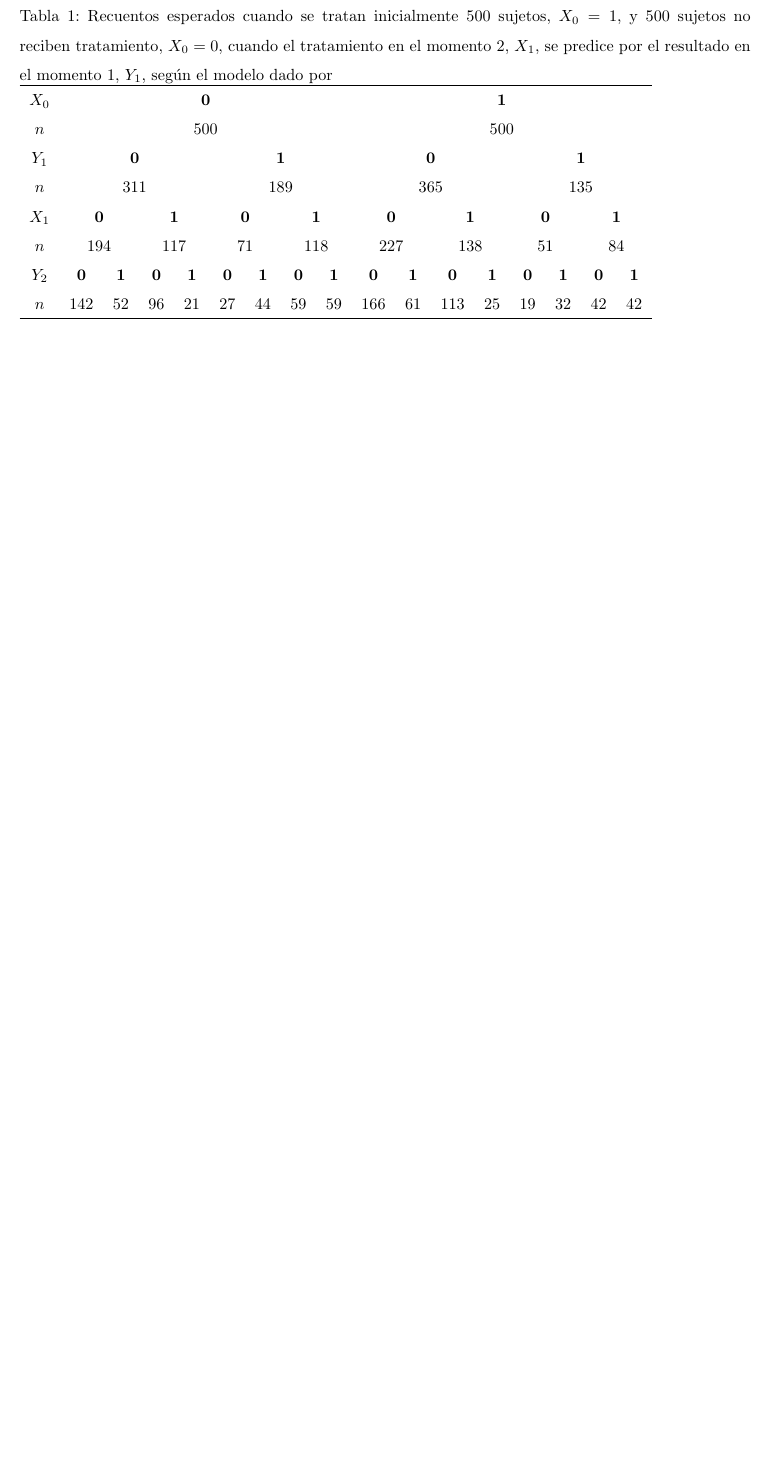
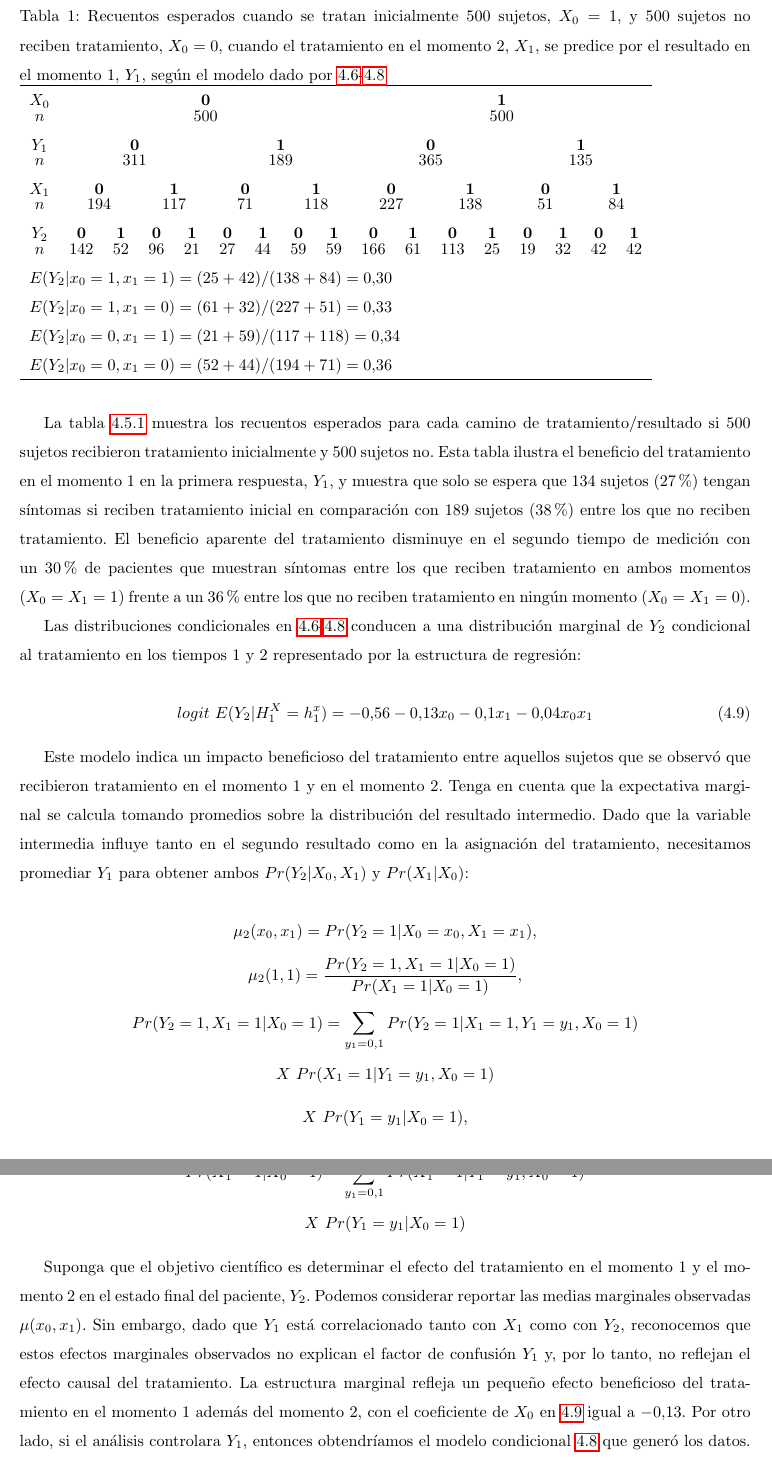
Before and after one commit to ecometto94/Tesis, a LaTeX document (Tesina/Mio/Informe.tex): part of page 22 of 22 before the commit and two parts of pages 22 and 23 of 23 after it, the two joined at a grey line, cut so that both start at the same text, the shorter picture padded with empty space. Compiled offline with pdfLaTeX.

Commit message:
agregar teoria de variables endogenas

```diff
--- a/Tesina/Mio/Informe.tex
+++ b/Tesina/Mio/Informe.tex
@@ -17,9 +17,11 @@
 \usepackage{tikz} 				% for graphs
 \usepackage{multirow}			% for tables
 \usepackage{float}				% to manually select placement of tables
+
 \usetikzlibrary{babel}		    % for draw arrows in tikz using babel spanish
 \renewcommand{\baselinestretch}{1.5}
 \bibliographystyle{ieeetr}
+\numberwithin{equation}{section}
 
 % TITLE VARIABLES
 
@@ -843,25 +854,63 @@ bien $(Y_1 = 0)$. Finalmente, la respuesta en el segundo tiempo está fuertement
 y está influenciada por el tratamiento en el tiempo 2.
 
 \begin{table}[H]
+	\label{feedback_table}
 	\caption{Recuentos esperados cuando se tratan inicialmente 500 sujetos, $X_0 = 1$, y 500 sujetos no reciben tratamiento,
 	$X_0 = 0$, cuando el tratamiento en el momento 2, $X_1$, se predice por el resultado en el momento 1, $Y_1$,
-según el modelo dado por}
-% COMPLETAR CON LA REFERENCIA DEL MODELO
+	según el modelo dado por \ref{feedback_1}-\ref{feedback_3}}
 	\begin{tabular}{*{17}{c}}
 		\hline
-	$X_0$ & \multicolumn{8}{c}{\bf{0}} & \multicolumn{8}{c}{\bf{1}} \\
+		$X_0$ & \multicolumn{8}{c}{\bf{0}} & \multicolumn{8}{c}{\bf{1}} \\[-3mm]
 		$n$ & \multicolumn{8}{c}{500} & \multicolumn{8}{c}{500} \\
-	$Y_1$ & \multicolumn{4}{c}{\bf{0}} & \multicolumn{4}{c}{\bf{1}} & \multicolumn{4}{c}{\bf{0}} & \multicolumn{4}{c}{\bf{1}} \\
+		$Y_1$ & \multicolumn{4}{c}{\bf{0}} & \multicolumn{4}{c}{\bf{1}} & \multicolumn{4}{c}{\bf{0}} & \multicolumn{4}{c}{\bf{1}} \\[-3mm]
 		$n$ & \multicolumn{4}{c}{311} & \multicolumn{4}{c}{189} & \multicolumn{4}{c}{365} & \multicolumn{4}{c}{135} \\
 		$X_1$ & \multicolumn{2}{c}{\bf{0}} & \multicolumn{2}{c}{\bf{1}} & \multicolumn{2}{c}{\bf{0}} & \multicolumn{2}{c}{\bf{1}} &
-	\multicolumn{2}{c}{\bf{0}} & \multicolumn{2}{c}{\bf{1}} & \multicolumn{2}{c}{\bf{0}} & \multicolumn{2}{c}{\bf{1}} \\
+		\multicolumn{2}{c}{\bf{0}} & \multicolumn{2}{c}{\bf{1}} & \multicolumn{2}{c}{\bf{0}} & \multicolumn{2}{c}{\bf{1}} \\[-3mm]
 		$n$ & \multicolumn{2}{c}{194} & \multicolumn{2}{c}{117} & \multicolumn{2}{c}{71} & \multicolumn{2}{c}{118} &
 		\multicolumn{2}{c}{227} & \multicolumn{2}{c}{138} & \multicolumn{2}{c}{51} & \multicolumn{2}{c}{84} \\
 		$Y_2$ & \bf{0} & \bf{1} & \bf{0} & \bf{1} & \bf{0} & \bf{1} & \bf{0} & \bf{1} & \bf{0} & \bf{1} & \bf{0} & \bf{1} &
-	\bf{0} & \bf{1} & \bf{0} & \bf{1} \\
+		\bf{0} & \bf{1} & \bf{0} & \bf{1} \\[-3mm]
 		$n$ & 142 & 52 & 96 & 21 & 27 & 44 & 59 & 59 & 166 & 61 & 113 & 25 & 19 & 32 & 42 & 42 \\
+		\multicolumn{17}{l}{$ E(Y_2|x_0 = 1, x_1 = 1) = (25 + 42) / (138 + 84) = 0.30 $} \\
+		\multicolumn{17}{l}{$ E(Y_2|x_0 = 1, x_1 = 0) = (61 + 32) / (227 + 51) = 0.33 $} \\
+		\multicolumn{17}{l}{$ E(Y_2|x_0 = 0, x_1 = 1) = (21 + 59) / (117 + 118) = 0.34 $} \\
+		\multicolumn{17}{l}{$ E(Y_2|x_0 = 0, x_1 = 0) = (52 + 44) / (194 + 71) = 0.36 $} \\
 		\hline
 	\end{tabular}
 \end{table}
 
-% diggle 282
+La tabla \ref{feedback_table} muestra los recuentos esperados para cada camino de tratamiento/resultado si 500 sujetos
+recibieron tratamiento inicialmente y 500 sujetos no. Esta tabla ilustra el beneficio del tratamiento en el momento 1 en
+la primera respuesta, $Y_1$, y muestra que solo se espera que 134 sujetos (27\%) tengan síntomas si reciben tratamiento
+inicial en comparación con 189 sujetos (38\%) entre los que no reciben tratamiento. El beneficio aparente del tratamiento
+disminuye en el segundo tiempo de medición con un 30\% de pacientes que muestran síntomas entre los que reciben tratamiento
+en ambos momentos ($X_0 = X_1 = 1$) frente a un 36\% entre los que no reciben tratamiento en ningún momento ($X_0 = X_1 = 0$).
+
+Las distribuciones condicionales en \ref{feedback_1}-\ref{feedback_3} conducen a una distribución marginal de $Y_2$ condicional
+al tratamiento en los tiempos 1 y 2 representado por la estructura de regresión:
+
+\begin{equation}
+	\label{feedback_4}
+	logit \ E(Y_2|H_1^X = h_1^x) = -0.56 - 0.13x_0 -0.1x_1 - 0.04x_0x_1
+\end{equation}
+
+Este modelo indica un impacto beneficioso del tratamiento entre aquellos sujetos que se observó que recibieron tratamiento
+en el momento 1 y en el momento 2. Tenga en cuenta que la expectativa marginal se calcula tomando promedios sobre la
+distribución del resultado intermedio. Dado que la variable intermedia influye tanto en el segundo resultado como en la
+asignación del tratamiento, necesitamos promediar $Y_1$ para obtener ambos $Pr(Y_2|X_0, X_1)$ y $Pr(X_1|X_0)$:
+
+\[ \mu_2(x_0, x_1) = Pr(Y_2 = 1|X_0 = x_0, X_1 = x_1), \]
+\[ \mu_2(1, 1) = \frac{Pr(Y_2 = 1, X_1 = 1 | X_0 = 1)}{Pr(X_1 = 1 | X_0 = 1)}, \]
+\[ Pr(Y_2 = 1, X_1 = 1 | X_0 = 1) = \sum_{y_1 = 0, 1} Pr(Y_2 = 1 | X_1 = 1, Y_1 = y_1, X_0 = 1) \]
+\[ X \ Pr(X_1 = 1 | Y_1 = y_1, X_0 = 1) \]
+\[ X \ Pr(Y_1 = y_1 | X_0 = 1), \]
+\[ Pr(X_1 = 1 | X_0 = 1) = \sum_{y_1 = 0, 1} Pr(X_1 = 1 | Y_1 = y_1, X_0 = 1) \]
+\[ X \ Pr(Y_1 = y_1 | X_0 = 1) \]
+
+Suponga que el objetivo científico es determinar el efecto del tratamiento en el momento 1 y el momento 2 en el estado
+final del paciente, $Y_2$. Podemos considerar reportar las medias marginales observadas $\mu(x_0, x_1)$. Sin embargo,
+dado que $Y_1$ está correlacionado tanto con $X_1$ como con $Y_2$, reconocemos que estos efectos marginales observados
+no explican el factor de confusión $Y_1$ y, por lo tanto, no reflejan el efecto causal del tratamiento. La estructura
+marginal refleja un pequeño efecto beneficioso del tratamiento en el momento 1 además del momento 2, con el coeficiente
+de $X_0$ en \ref{feedback_4} igual a $-0.13$. Por otro lado, si el análisis controlara $Y_1$, entonces obtendríamos el modelo
+condicional \ref{feedback_3} que generó los datos. En este modelo que ajusta por $Y_1$ no hay efecto de $X_0$ sobre la media
```
Also changed, not shown: Tesina/Mio/informe.pdf, Tesina/Mio/Informe.tex (26 more changed lines). Lines whose indentation alone changed are shown as unchanged.
